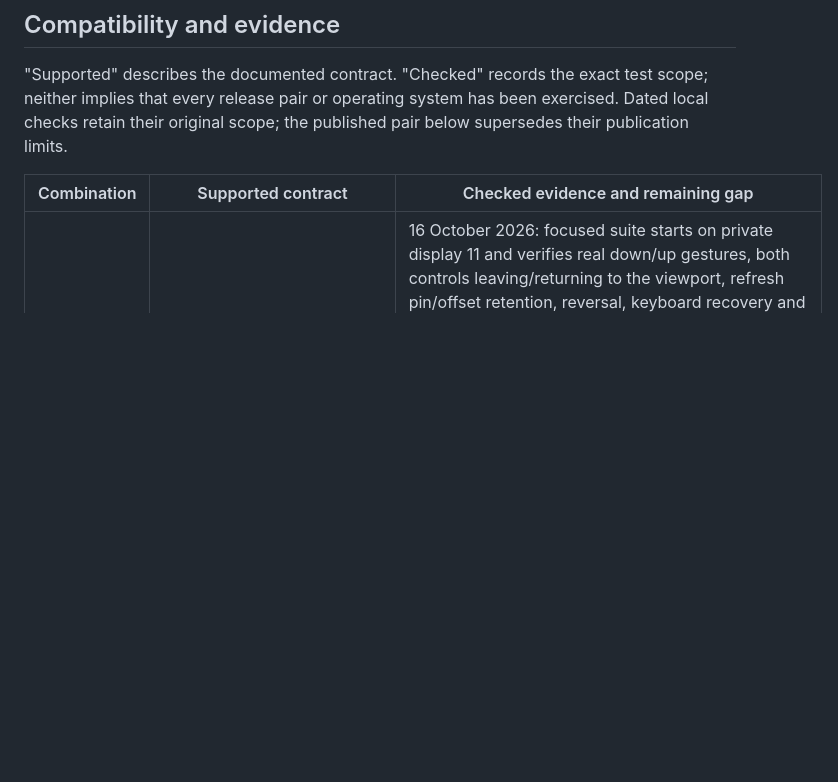
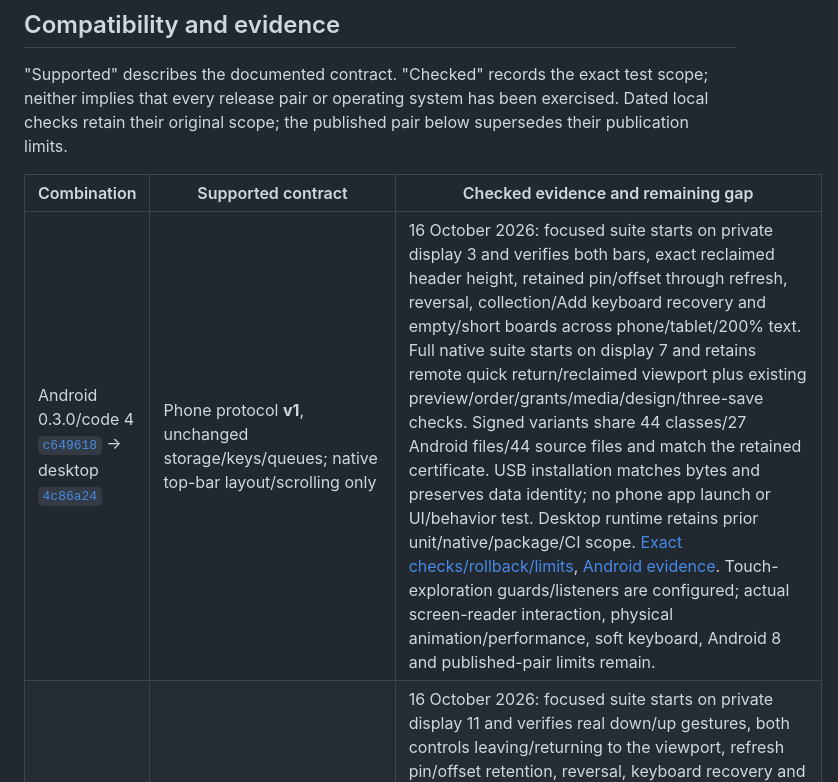
Before and after one commit to chelij/papan, a Markdown page: docs/ecosystem.md, the part around the change. Rendered like a GitHub page; blank space fills up the shorter version.

Commit message:
Track Android top-bar quick return and installed build

```diff
--- a/docs/ecosystem.md
+++ b/docs/ecosystem.md
@@ -36,6 +36,7 @@ Protection semantics cross these boundaries: phone transport is HTTP on a truste
 
 | Combination | Supported contract | Checked evidence and remaining gap |
 | --- | --- | --- |
+| Android 0.3.0/code 4 [`c649618`](https://github.com/chelij/papan-android/commit/c649618e5e7c0a16d320bb0afe9517aeb5a0cb53) → desktop [`4c86a24`](https://github.com/chelij/papan/commit/4c86a24f9aa9ed2bb62d04cd875c9cad47bbdbb8) | Phone protocol **v1**, unchanged storage/keys/queues; native top-bar layout/scrolling only | 16 October 2026: focused suite starts on private display 3 and verifies both bars, exact reclaimed header height, retained pin/offset through refresh, reversal, collection/Add keyboard recovery and empty/short boards across phone/tablet/200% text. Full native suite starts on display 7 and retains remote quick return/reclaimed viewport plus existing preview/order/grants/media/design/three-save checks. Signed variants share 44 classes/27 Android files/44 source files and match the retained certificate. USB installation matches bytes and preserves data identity; no phone app launch or UI/behavior test. Desktop runtime retains prior unit/native/package/CI scope. [Exact checks/rollback/limits](verification.md#android-top-bar-on-scroll-16-october-2026), [Android evidence](https://github.com/chelij/papan-android/blob/codex/mobile-papan/docs/verification.md#top-bar-on-scroll-16-october-2026). Touch-exploration guards/listeners are configured; actual screen-reader interaction, physical animation/performance, soft keyboard, Android 8 and published-pair limits remain. |
 | Android 0.3.0/code 4 [`5d8f4ad`](https://github.com/chelij/papan-android/commit/5d8f4add89217ea431ceba83897f01dccd70fe06) → desktop [`4c86a24`](https://github.com/chelij/papan/commit/4c86a24f9aa9ed2bb62d04cd875c9cad47bbdbb8) | Phone protocol **v1**, unchanged storage/keys/queues; native control scrolling only | 16 October 2026: focused suite starts on private display 11 and verifies real down/up gestures, both controls leaving/returning to the viewport, refresh pin/offset retention, reversal, keyboard recovery and empty boards across 300dp/360dp/640dp/200% text. Full native suite starts on display 15 and retains remote-board scrolling and existing preview/order/grants/media/design/three-save checks. Signed variants share 42 classes/27 Android files/44 source files and match the retained certificate. USB installation matches bytes and preserves app data identity; no phone app launch or UI/behavior test. Desktop runtime retains prior unit/native/package/CI scope. [Exact checks/rollback/limits](verification.md#android-bottom-controls-on-scroll-16-october-2026), [Android evidence](https://github.com/chelij/papan-android/blob/codex/mobile-papan/docs/verification.md#bottom-controls-on-scroll-16-october-2026). Native touch-exploration protection is enabled; screen-reader interaction, physical animation/performance, soft keyboard, Android 8 and published-pair limits remain. |
 | Android 0.3.0/code 4 [`f1b5866`](https://github.com/chelij/papan-android/commit/f1b586688a808d0220474be2fd3b8d73d5384b6e) → desktop [`4c86a24`](https://github.com/chelij/papan/commit/4c86a24f9aa9ed2bb62d04cd875c9cad47bbdbb8) | Phone protocol **v1**, unchanged storage/keys/queues; compact native controls only | 16 October 2026: focused private display 3 verifies 40dp normal faces/48dp targets, outside-face Add taps, stable menus/type/clearance and 12 upward-reveal compositor frames. Full native suite on display 7 retains existing edge-to-edge/crop/portrait/order/grants/media/design/three-save checks. Signed variants share 41 classes/27 Android files/43 total source files and match the retained certificate. USB installation matches package bytes and preserves app data identity; no phone app launch or UI/behavior test. Desktop runtime retains prior unit/native/package/CI scope. [Exact checks/limits](verification.md#android-compact-bottom-controls-16-october-2026), [Android evidence](https://github.com/chelij/papan-android/blob/codex/mobile-papan/docs/verification.md#compact-bottom-controls-16-october-2026). Physical rendering/performance, TalkBack/soft keyboard, Android 8 and published-pair limits remain. |
 | Android 0.3.0/code 4 [`029c60a`](https://github.com/chelij/papan-android/commit/029c60a630ee2362852b6d98f67677687a386741) → desktop [`4c86a24`](https://github.com/chelij/papan/commit/4c86a24f9aa9ed2bb62d04cd875c9cad47bbdbb8) | Phone protocol **v1**, unchanged storage/keys/queues; full-width mobile preview layout only | 16 October 2026: full native suite on private emulator display 3 measures complete rows at both content edges across phone/tablet/200% text and preview sizes; existing zero-gap/crop/portrait/whole-image/order/grants/media/design/three-save checks pass. Signed variants share 41 classes/27 Android files/43 total source files. USB installation matches package bytes and preserves app data identity; no phone app launch or UI/behavior test. Desktop runtime retains prior unit/native/package/CI scope. [Exact checks/rollback/limits](verification.md#android-edge-to-edge-previews-16-october-2026), [Android evidence](https://github.com/chelij/papan-android/blob/codex/mobile-papan/docs/verification.md#edge-to-edge-previews-16-october-2026). Physical rendering/performance, TalkBack/soft keyboard, Android 8 and published-pair limits remain. |
```
Also changed, not shown: docs/verification.md (+8 -0 lines).
